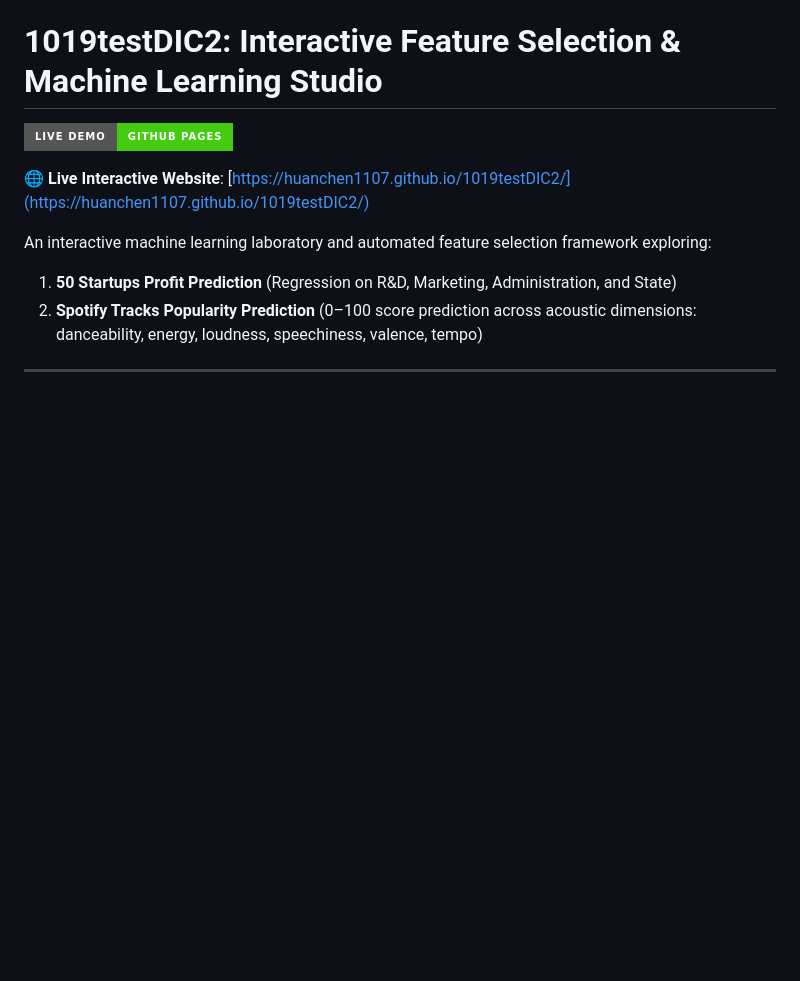
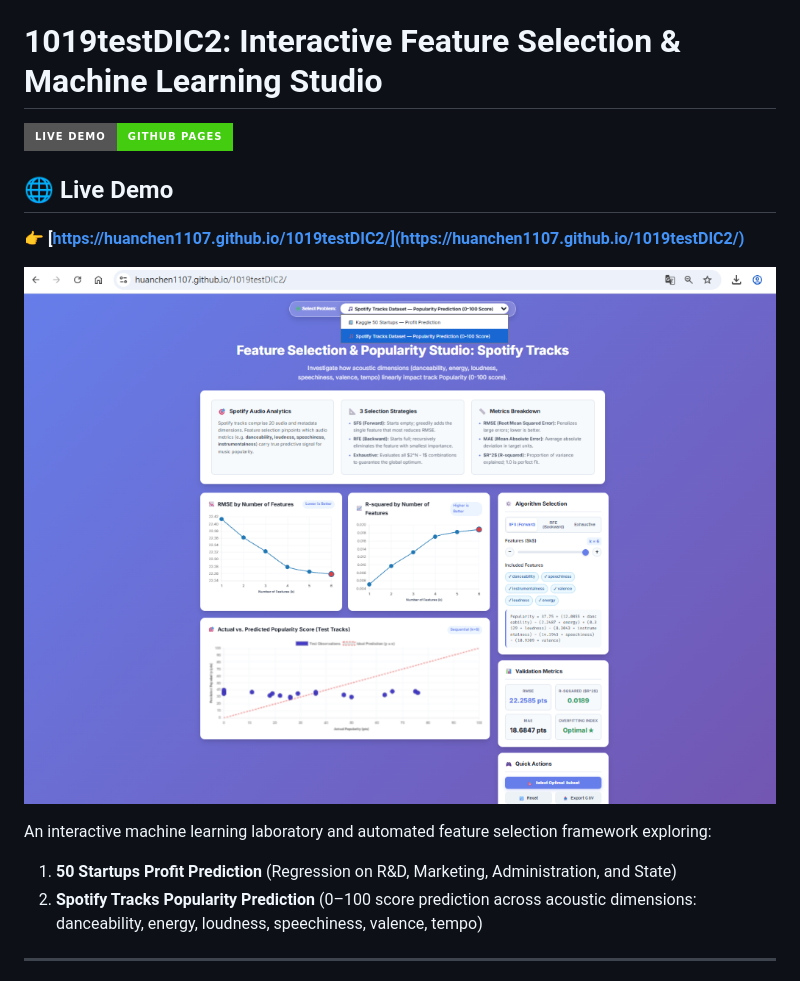
Before and after one commit to huanchen1107/1019testDIC2, a Markdown page: README.md, the part around the change. GitHub-like rendering; pictures changed too: plots/live_website_snapshot.png (added); badges without logos; blank space fills up the shorter version.

Commit message:
Add live demo URL and website snapshot to README

```diff
--- a/README.md
+++ b/README.md
@@ -2,7 +2,10 @@
 
 [![GitHub Pages Deployment](https://img.shields.io/badge/Live%20Demo-GitHub%20Pages-brightgreen?style=for-the-badge&logo=github)](https://huanchen1107.github.io/1019testDIC2/)
 
-🌐 **Live Interactive Website**: [https://huanchen1107.github.io/1019testDIC2/](https://huanchen1107.github.io/1019testDIC2/)
+## 🌐 Live Demo
+👉 **[https://huanchen1107.github.io/1019testDIC2/](https://huanchen1107.github.io/1019testDIC2/)**
+
+![Interactive Machine Learning Studio Snapshot](plots/live_website_snapshot.png)
 
 An interactive machine learning laboratory and automated feature selection framework exploring:
 1. **50 Startups Profit Prediction** (Regression on R&D, Marketing, Administration, and State)
```
